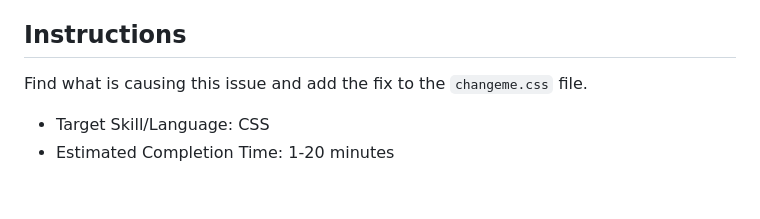
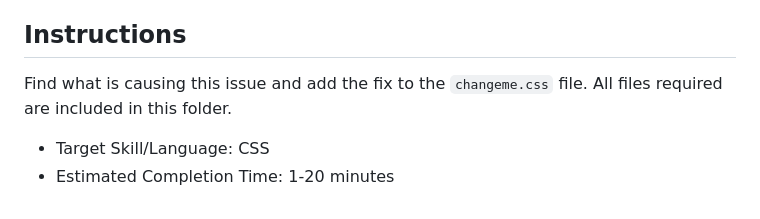
Before and after one commit to madmadmad/challenges, a Markdown page: challenge_one/readme.md, the part around the change. Rendered like a GitHub page.

```diff
--- a/challenge_one/readme.md
+++ b/challenge_one/readme.md
@@ -5,7 +5,7 @@ The client reached out to us regarding a bug on a webpage. According to some of
 
 ## Instructions
 
-Find what is causing this issue and add the fix to the `changeme.css` file.
+Find what is causing this issue and add the fix to the `changeme.css` file. All files required are included in this folder.
 
 - Target Skill/Language: CSS
 - Estimated Completion Time: 1-20 minutes
```
Also changed, not shown: challenge_two/readme.md (+4 -0 lines), readme.md (+5 -1 lines), challenge_two/images/cards/card_2.png, 1 other file.
